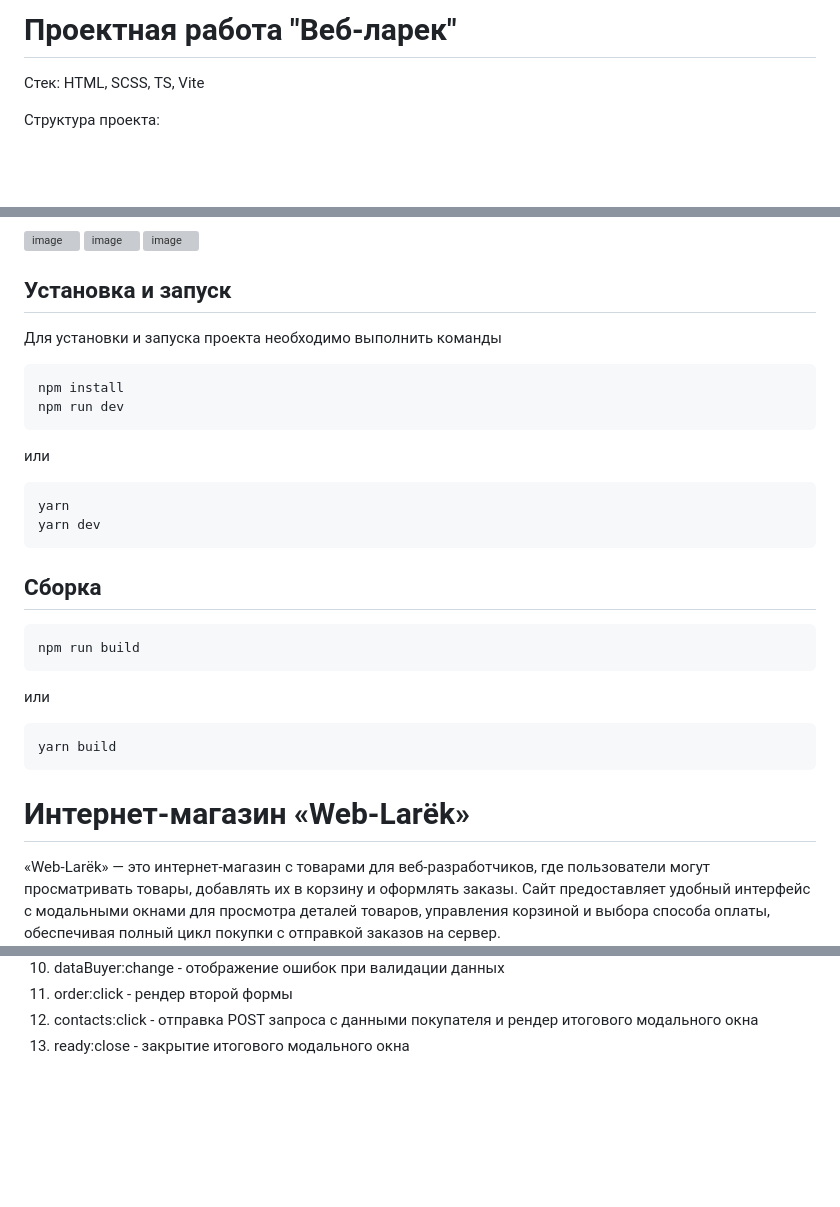
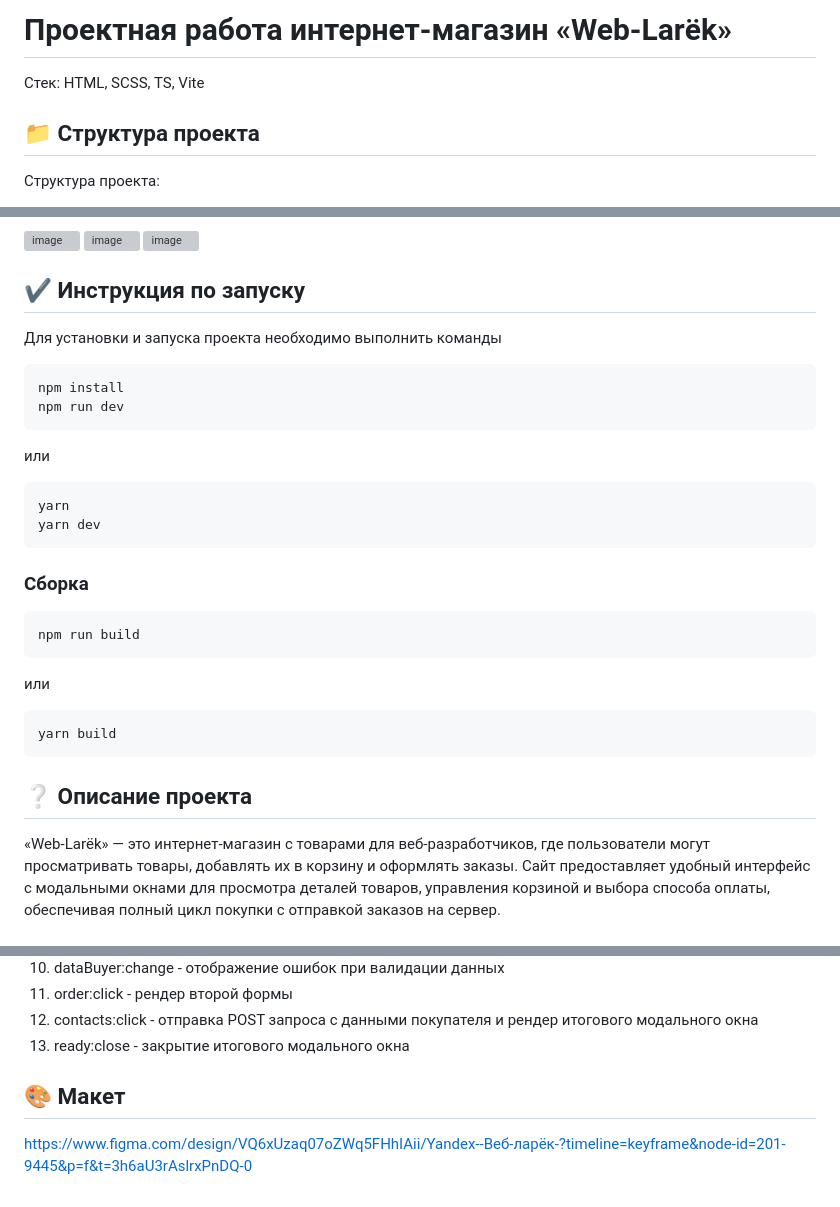
Before and after one commit to DARRR1NG/weblarek, a Markdown page: README.md, 3 parts joined by grey strips. Rendered like a GitHub page; blank space fills up the shorter version; grey boxes are pictures that could not be loaded.

````diff
--- a/README.md
+++ b/README.md
@@ -1,7 +1,8 @@
-# Проектная работа "Веб-ларек"
+# Проектная работа интернет-магазин «Web-Larёk»
 
 Стек: HTML, SCSS, TS, Vite
 
+## :file_folder: Структура проекта
 Структура проекта:
 - src/ — исходные файлы проекта
 - src/components/ — папка с JS компонентами
@@ -21,7 +22,7 @@
 
 <img width="1073" height="715" alt="image" src="https://github.com/user-attachments/assets/c8ff47a1-8d06-4e4d-a422-eecc1eeee776" />
 
-## Установка и запуск
+## :heavy_check_mark: Инструкция по запуску
 Для установки и запуска проекта необходимо выполнить команды
 
 ```
@@ -35,7 +36,7 @@ npm run dev
 yarn
 yarn dev
 ```
-## Сборка
+### Сборка
 
 ```
 npm run build
@@ -46,7 +47,7 @@ npm run build
 ```
 yarn build
 ```
-# Интернет-магазин «Web-Larёk»
+## :grey_question: Описание проекта
 «Web-Larёk» — это интернет-магазин с товарами для веб-разработчиков, где пользователи могут просматривать товары, добавлять их в корзину и оформлять заказы. Сайт предоставляет удобный интерфейс с модальными окнами для просмотра деталей товаров, управления корзиной и выбора способа оплаты, обеспечивая полный цикл покупки с отправкой заказов на сервер.
 
 ## Архитектура приложения
@@ -328,3 +329,6 @@ interface IBuyer {
 11. order:click - рендер второй формы
 12. contacts:click - отправка POST запроса с данными покупателя и рендер итогового модального окна
 13. ready:close - закрытие итогового модального окна
+
+## :art: Макет
+https://www.figma.com/design/VQ6xUzaq07oZWq5FHhIAii/Yandex--Веб-ларёк-?timeline=keyframe&node-id=201-9445&p=f&t=3h6aU3rAslrxPnDQ-0
````
